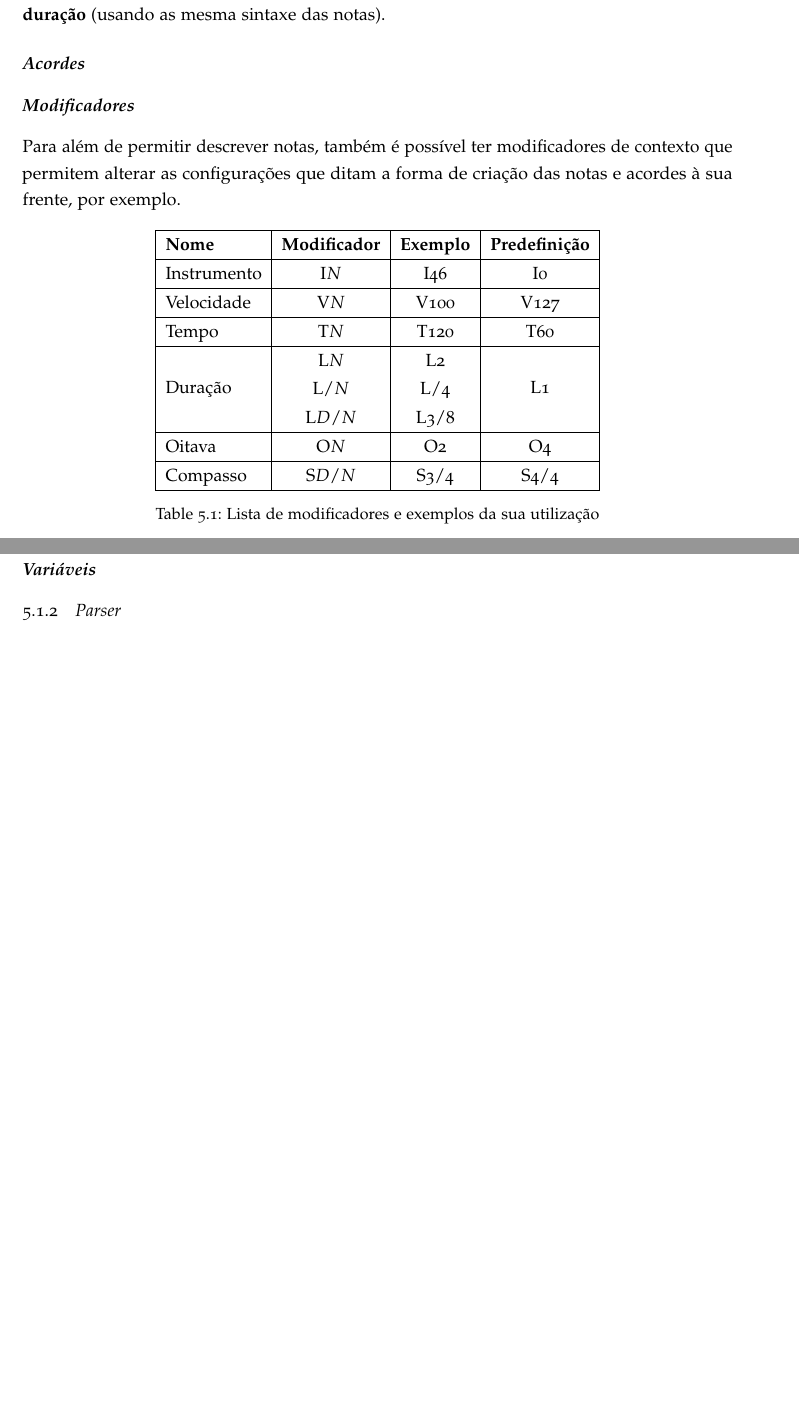
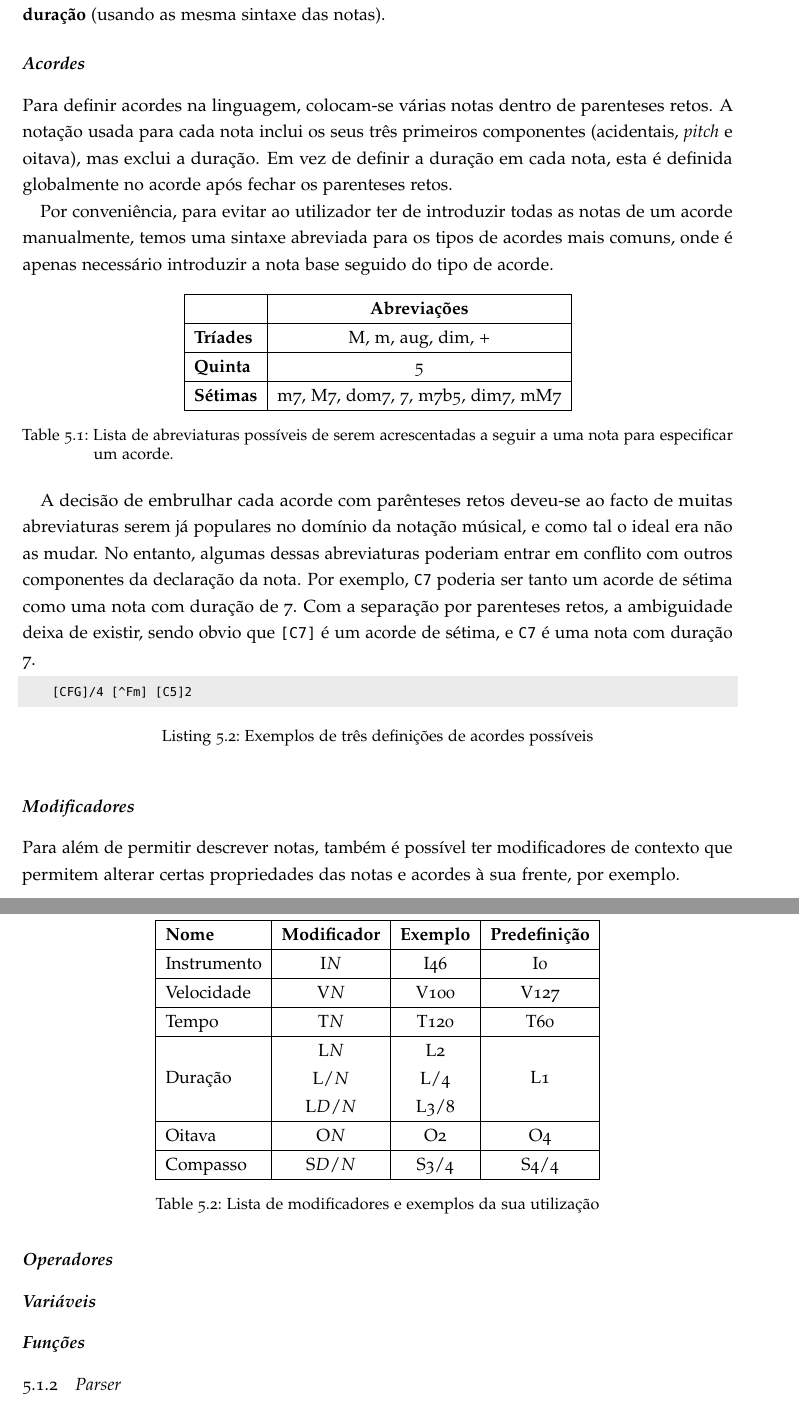
Before and after one commit to pedromsilvapt/miei-dissertation, a LaTeX thesis (dissertation/final/dissertation.tex): two parts of pages 36 and 37 of 44, joined at a grey line, cut so that both start at the same text, the shorter picture padded with empty space. Compiled offline with pdfLaTeX.

Commit message:
Chords chapter in dissertation

```diff
--- a/dissertation/final/dissertation.tex
+++ b/dissertation/final/dissertation.tex
@@ -704,9 +704,33 @@ $keyboard::stop_all();
 	As pausas são mais simples, sendo compostas simplesmente pela letra \texttt{r} seguida da sua \textbf{duração} (usando as mesma sintaxe das notas).
 
 	\subsubsection{\textbf{Acordes}}
+	Para definir acordes na linguagem, colocam-se várias notas dentro de parenteses retos. A notação usada para cada nota inclui os seus três primeiros componentes (acidentais, \textit{pitch} e oitava), mas exclui a duração. Em vez de definir a duração em cada nota, esta é definida globalmente no acorde após fechar os parenteses retos.
+
+	Por conveniência, para evitar ao utilizador ter de introduzir todas as notas de um acorde manualmente, temos uma sintaxe abreviada para os tipos de acordes mais comuns, onde é apenas necessário introduzir a nota base seguido do tipo de acorde.
+
+\begin{table}[h]
+\centering
+\def\arraystretch{1.3}
+\begin{tabular}{|l|c|}
+\hline
+\textbf{}        & \textbf{Abreviações}           \\ \hline
+\textbf{Tríades} & M, m, aug, dim, +                \\ \hline
+\textbf{Quinta}  & 5                                \\ \hline
+\textbf{Sétimas} & m7, M7, dom7, 7, m7b5, dim7, mM7 \\ \hline
+\end{tabular}
+\caption{Lista de abreviaturas possíveis de serem acrescentadas a seguir a uma nota para especificar um acorde.}
+\label{tab:modifiers-list}
+\end{table}
+
+    A decisão de embrulhar cada acorde com parênteses retos deveu-se ao facto de muitas abreviaturas serem já populares no domínio da notação músical, e como tal o ideal era não as mudar. No entanto, algumas dessas abreviaturas poderiam entrar em conflito com outros componentes da declaração da nota. Por exemplo, \texttt{C7} poderia ser tanto um acorde de sétima como uma nota com duração de 7. Com a separação por parenteses retos, a ambiguidade deixa de existir, sendo obvio que \texttt{[C7]} é um acorde de sétima, e \texttt{C7} é uma nota com duração 7.
+
+	\begin{lstlisting}[caption={Exemplos de três definições de acordes possíveis}]
+    [CFG]/4 [^Fm] [C5]2
+    \end{lstlisting}
+
 	\subsubsection{\textbf{Modificadores}}
 
-	Para além de permitir descrever notas, também é possível ter modificadores de contexto que permitem alterar as configurações que ditam a forma de criação das notas e acordes à sua frente, por exemplo.
+	Para além de permitir descrever notas, também é possível ter modificadores de contexto que permitem alterar certas propriedades das notas e acordes à sua frente, por exemplo.
 
 \begin{table}[h]
 \centering
@@ -725,7 +749,11 @@ Compasso      & S$D$/$N$
 \label{tab:modifiers-list}
 \end{table}
 
+	\subsubsection{\textbf{Operadores}}
+
 	\subsubsection{\textbf{Variáveis}}
+
+	\subsubsection{\textbf{Funções}}
 
 	\subsection{Parser}
 	\section{Interpretador}
```
Also changed, not shown: 1 other file.
